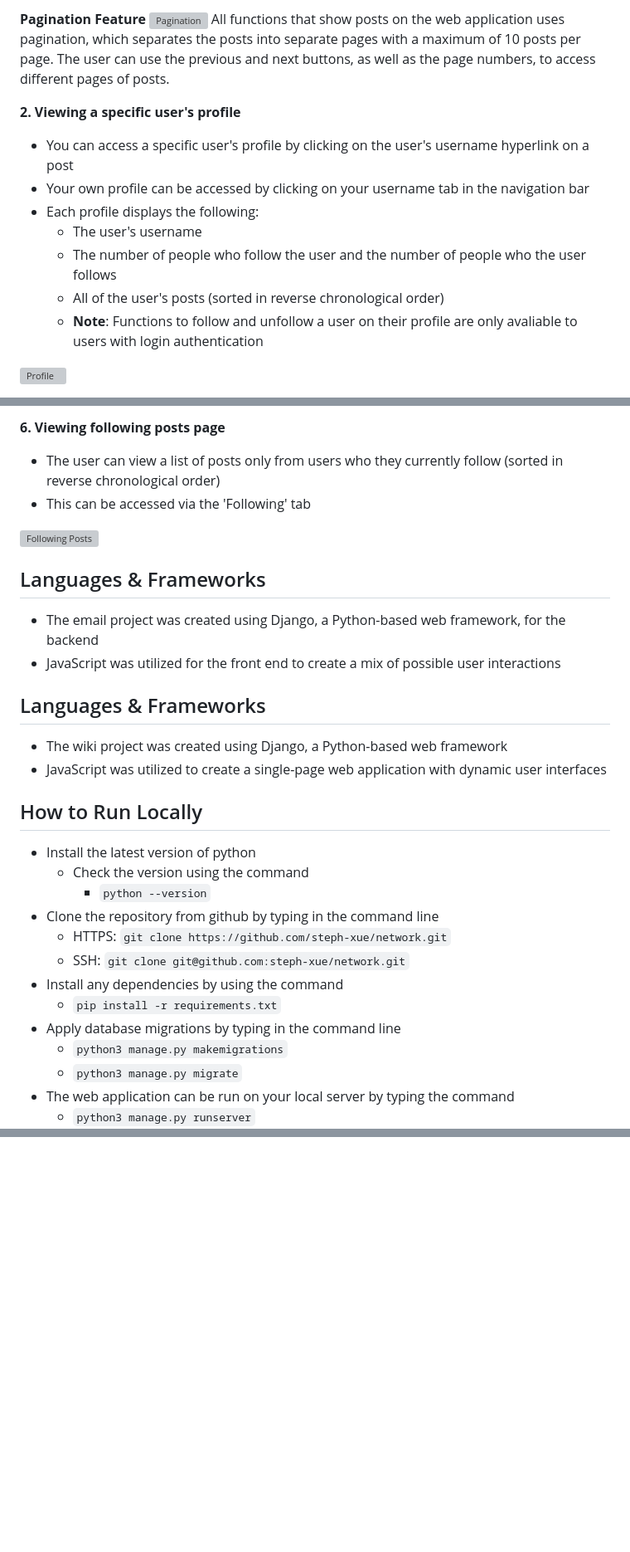
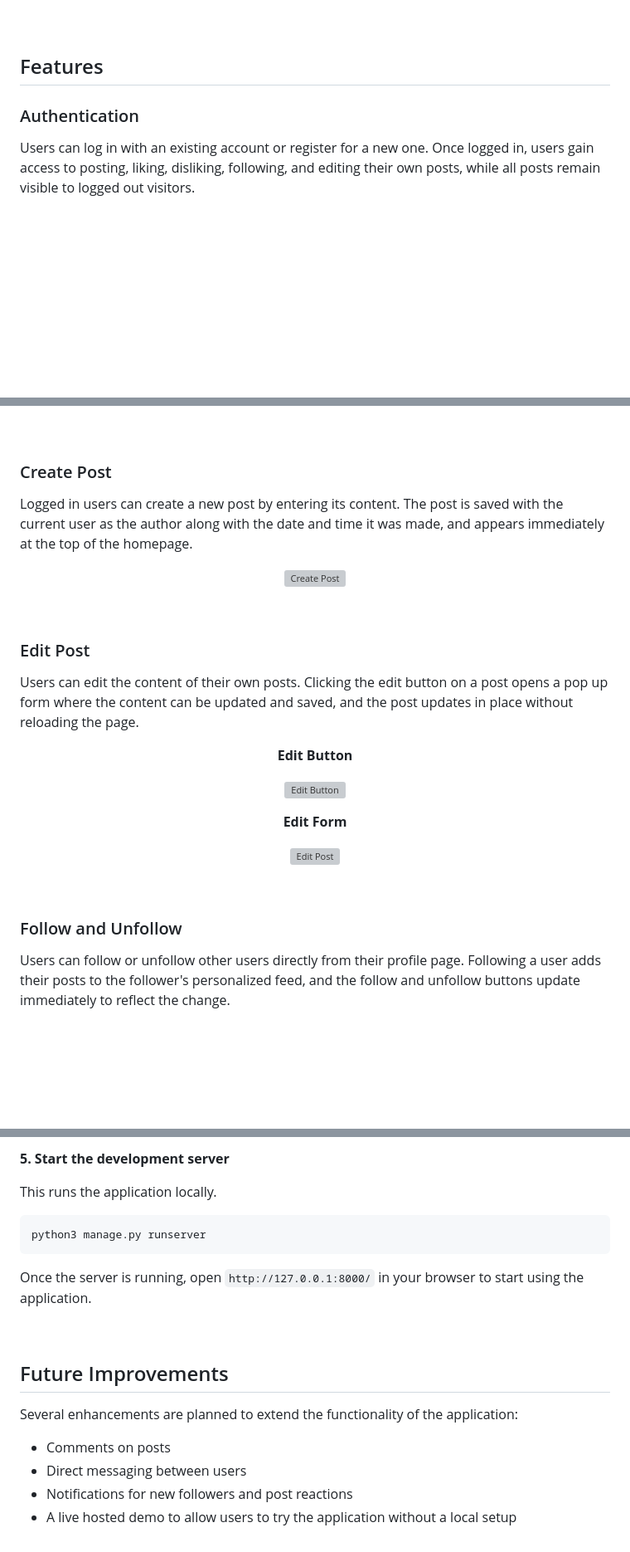
Before and after one commit to steph-xue/network, a Markdown page: README.md, 3 parts joined by grey strips. Shown at 83% size. Drawn GitHub-style; blank space fills up the shorter version; grey boxes are pictures that could not be loaded.

````diff
--- a/README.md
+++ b/README.md
@@ -34,19 +20,8 @@ The network project allows the user to view, create, like, and dislike posts, as
 
-**Pagination Feature**
-![Pagination](/network/static/network/images/pagination.png?raw=true "Pagination")
-All functions that show posts on the web application uses pagination, which separates the posts into separate pages with a maximum of 10 posts per page. The user can use the previous and next buttons, as well as the page numbers, to access different pages of posts.
-<br></br>
+<br>
 
-**2. Viewing a specific user's profile**
-   - You can access a specific user's profile by clicking on the user's username hyperlink on a post
-   - Your own profile can be accessed by clicking on your username tab in the navigation bar
-   - Each profile displays the following:
-      - The user's username
-      - The number of people who follow the user and the number of people who the user follows
-      - All of the user's posts (sorted in reverse chronological order)
-      - **Note**: Functions to follow and unfollow a user on their profile are only avaliable to users with login authentication
-&nbsp;
+## Features
 
-![Profile](/network/static/network/images/profile.png?raw=true "Profile")
-<br></br>
+### Authentication
+Users can log in with an existing account or register for a new one. Once logged in, users gain access to posting, liking, disliking, following, and editing their own posts, while all posts remain visible to logged out visitors.
 
@@ -104,31 +54,24 @@ All functions that show posts on the web application uses pagination, which sepa
 
-**6. Viewing following posts page**
-   - The user can view a list of posts only from users who they currently follow (sorted in reverse chronological order)
-   - This can be accessed via the 'Following' tab
-&nbsp;
+<br>
 
-![Following Posts](/network/static/network/images/following.png?raw=true "Following Posts")
-<br></br>
+### Create Post
+Logged in users can create a new post by entering its content. The post is saved with the current user as the author along with the date and time it was made, and appears immediately at the top of the homepage.
 
-## Languages & Frameworks
-- The email project was created using Django, a Python-based web framework, for the backend
-- JavaScript was utilized for the front end to create a mix of possible user interactions
+<p align="center"><img src="/network/static/network/images/create.png?raw=true" alt="Create Post" width="700"></p>
 
-## Languages & Frameworks
-- The wiki project was created using Django, a Python-based web framework
-- JavaScript was utilized to create a single-page web application with dynamic user interfaces
+<br>
 
-## How to Run Locally
-- Install the latest version of python
-    - Check the version using the command
-        - ```python --version```
-- Clone the repository from github by typing in the command line
-    - HTTPS: ```git clone https://github.com/steph-xue/network.git```
-    - SSH: ```git clone git@github.com:steph-xue/network.git```
-- Install any dependencies by using the command
-    - ```pip install -r requirements.txt```
-- Apply database migrations by typing in the command line
-    - ```python3 manage.py makemigrations```
-    - ```python3 manage.py migrate```
-- The web application can be run on your local server by typing the command
-    - ```python3 manage.py runserver```
+### Edit Post
+Users can edit the content of their own posts. Clicking the edit button on a post opens a pop up form where the content can be updated and saved, and the post updates in place without reloading the page.
+
+<p align="center"><b>Edit Button</b></p>
+<p align="center"><img src="/network/static/network/images/edit_button.png?raw=true" alt="Edit Button" width="700"></p>
+
+<p align="center"><b>Edit Form</b></p>
+<p align="center"><img src="/network/static/network/images/edit.png?raw=true" alt="Edit Post" width="700"></p>
+
+<br>
+
+### Follow and Unfollow
+Users can follow or unfollow other users directly from their profile page. Following a user adds their posts to the follower's personalized feed, and the follow and unfollow buttons update immediately to reflect the change.
+
@@ -134,0 +168,17 @@ All functions that show posts on the web application uses pagination, which sepa
+**5. Start the development server**
+
+This runs the application locally.
+```bash
+python3 manage.py runserver
+```
+
+Once the server is running, open `http://127.0.0.1:8000/` in your browser to start using the application.
+
+<br>
+
+## Future Improvements
+Several enhancements are planned to extend the functionality of the application:
+- Comments on posts
+- Direct messaging between users
+- Notifications for new followers and post reactions
+- A live hosted demo to allow users to try the application without a local setup
````
Also changed, not shown: other parts of README.md (+119 -68 lines).
